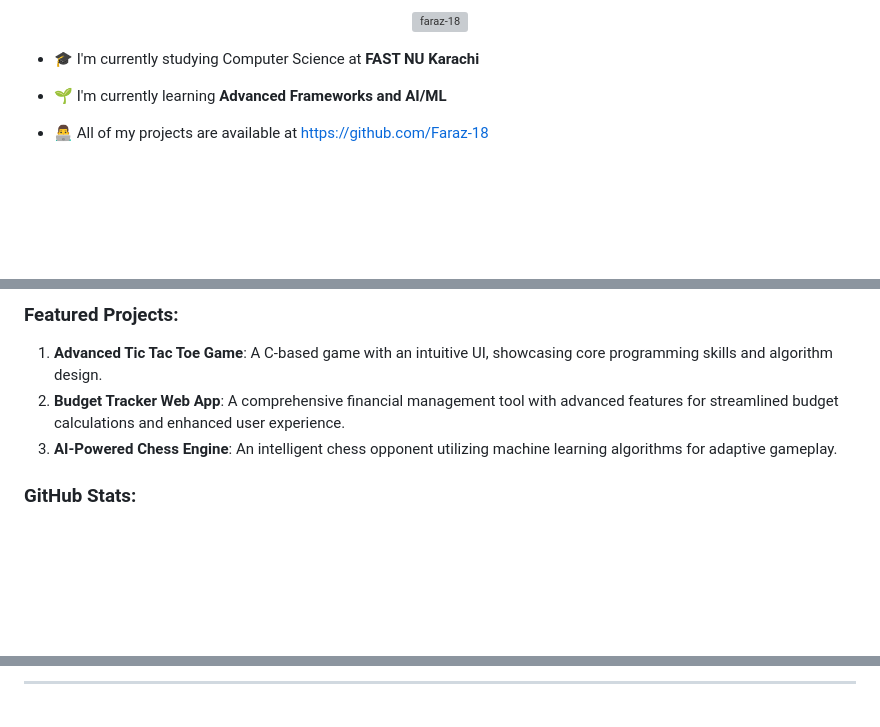
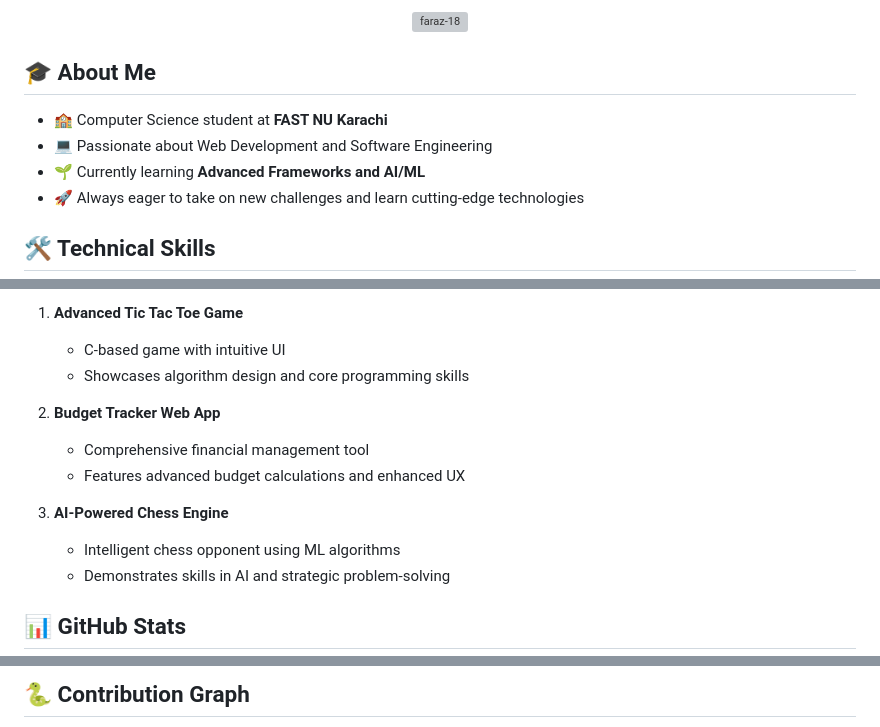
Before and after one commit to Faraz-18/Faraz-18, a Markdown page: README.md, 3 parts joined by grey strips. Rendered like a GitHub page; blank space fills up the shorter version; grey boxes are pictures that could not be loaded.

```diff
--- a/README.md
+++ b/README.md
@@ -11,9 +20,12 @@
   </a>
 </p>
 
-- 🎓 I'm currently studying Computer Science at **FAST NU Karachi**
+## 🎓 About Me
 
-- 🌱 I'm currently learning **Advanced Frameworks and AI/ML**
+- 🏫 Computer Science student at **FAST NU Karachi**
+- 💻 Passionate about Web Development and Software Engineering
+- 🌱 Currently learning **Advanced Frameworks and AI/ML**
+- 🚀 Always eager to take on new challenges and learn cutting-edge technologies
 
-- 👨‍💻 All of my projects are available at [https://github.com/Faraz-18](https://github.com/Faraz-18)
+## 🛠️ Technical Skills
 
@@ -41,10 +39,16 @@
 
-<h3 align="left">Featured Projects:</h3>
+1. **Advanced Tic Tac Toe Game**
+   - C-based game with intuitive UI
+   - Showcases algorithm design and core programming skills
 
-1. **Advanced Tic Tac Toe Game**: A C-based game with an intuitive UI, showcasing core programming skills and algorithm design.
-2. **Budget Tracker Web App**: A comprehensive financial management tool with advanced features for streamlined budget calculations and enhanced user experience.
-3. **AI-Powered Chess Engine**: An intelligent chess opponent utilizing machine learning algorithms for adaptive gameplay.
+2. **Budget Tracker Web App**
+   - Comprehensive financial management tool
+   - Features advanced budget calculations and enhanced UX
 
-<h3 align="left">GitHub Stats:</h3>
+3. **AI-Powered Chess Engine**
+   - Intelligent chess opponent using ML algorithms
+   - Demonstrates skills in AI and strategic problem-solving
+
+## 📊 GitHub Stats
 
 <p align="center">
@@ -60,5 +64,5 @@
 </p>
 
----
+## 🐍 Contribution Graph
 
 <p align="center">
```
Also changed, not shown: other parts of README.md (+39 -26 lines).
